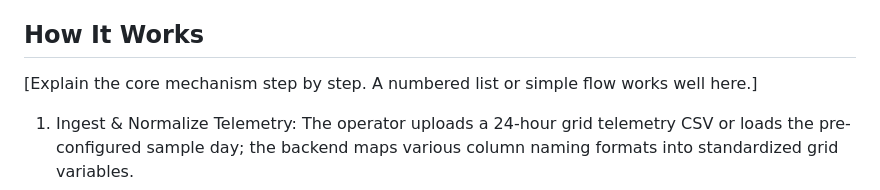
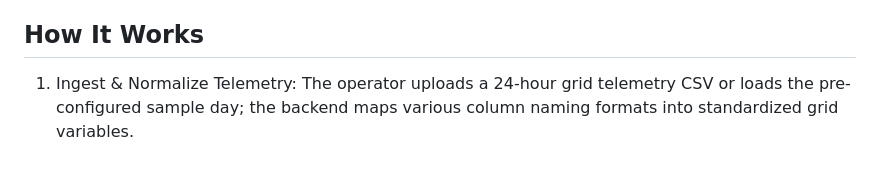
Before and after one commit to Aryan-223/bob-ai-hackathon-GridVisionAI, a Markdown page: docs/solution-overview.md, the part around the change. Rendered like a GitHub page; blank space fills up the shorter version.

```diff
--- a/docs/solution-overview.md
+++ b/docs/solution-overview.md
@@ -5,8 +5,6 @@
 GridVision AI is an intelligent operations advisor built for electrical grid operators and renewable power plant managers. It acts as a co-pilot in the control room to solve two opposing daily challenges: wasting excess clean power at midday (curtailment) and struggling with rapid consumer electricity surges in the evening (load spikes). Instead of forcing engineers to manually cross-reference separate weather forecasts, power charts, and sensor logs across multiple screens, GridPulse AI continuously calculates net demand, diagnoses physical equipment issues (like overheating solar inverters), schedules battery storage to store surplus green energy, and uses IBM Granite foundation models to draft concise, shift-ready briefing notes.
 
 ## How It Works
-
-[Explain the core mechanism step by step. A numbered list or simple flow works well here.]
 
 1. Ingest & Normalize Telemetry: The operator uploads a 24-hour grid telemetry CSV or loads the pre-configured sample day; the backend maps various column naming formats into standardized grid variables.
 2. ompute Net Load & Detect Ramps: The analytics core calculates the net load curve by subtracting solar and wind generation from gross demand, flagging any evening net ramp exceeding $50\text{ MW/hr}$.
```
